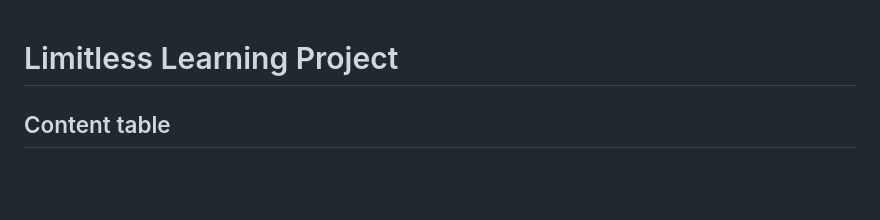
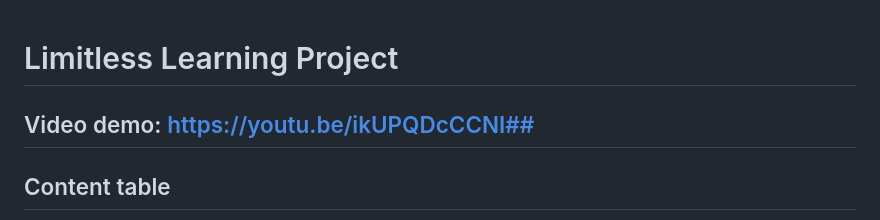
Before and after one commit to Bernardiswz/CS50x2023-Limitless-learning, a Markdown page: README.md, the part around the change. GitHub-like rendering; blank space fills up the shorter version.

Commit message:
Update README.md
Adding video link url

```diff
--- a/README.md
+++ b/README.md
@@ -1,4 +1,6 @@
 # Limitless Learning Project #
+
+## Video demo: https://youtu.be/ikUPQDcCCNI##
 
 ## Content table ##
 + [Introduction](#introduction)
```
